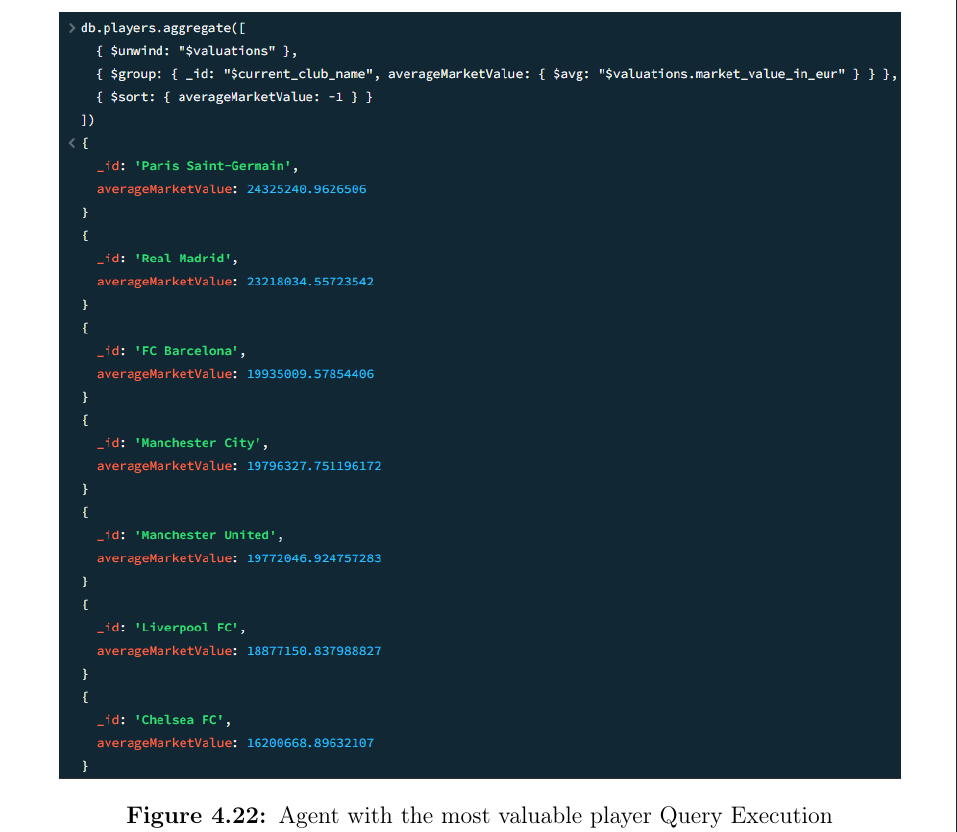
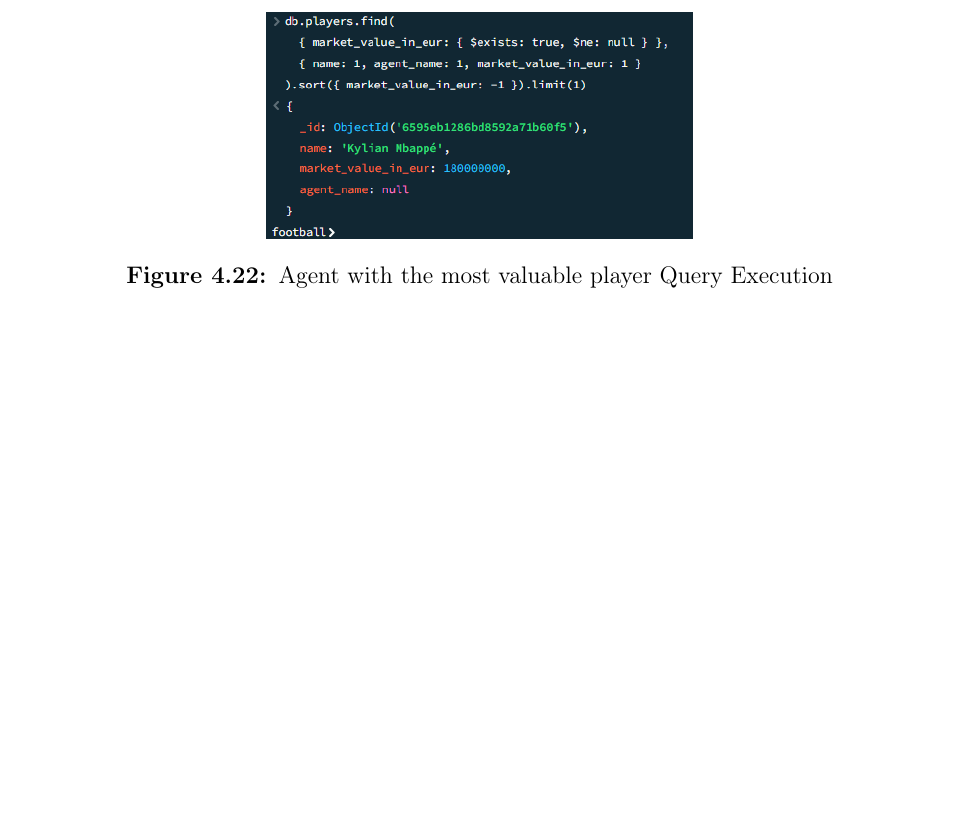
Before and after one commit to cristianobattistini/smbud, a LaTeX thesis (Latex/Project.tex): part of page 51 of 66, cut so that both start at the same text, the shorter picture padded with empty space. Compiled offline with pdfLaTeX; a LaTeX package or settings file that is missing is left out.

Commit message:
fixed image

```diff
--- a/Latex/Project.tex
+++ b/Latex/Project.tex
@@ -1073,7 +1073,7 @@
 \newpage
 \begin{figure}[htbp]
     \centering
-    \includegraphics[scale=0.8]{Images/Queries/Average_market_value_club/amvc.png}
+    \includegraphics[scale=0.8]{Images/Queries/Most_valuable_player_agent/mvpa.png}
     \caption{Agent with the most valuable player Query Execution}
 \end{figure}
 However, in this specific case, the result will show "null" for the agent\_name field indicating that there is no registered agent, which may correspond to situations where a family member, such as the mother in Mbappé's case, assists the player in contractual matters.
```
Lines whose indentation alone changed are shown as unchanged.
